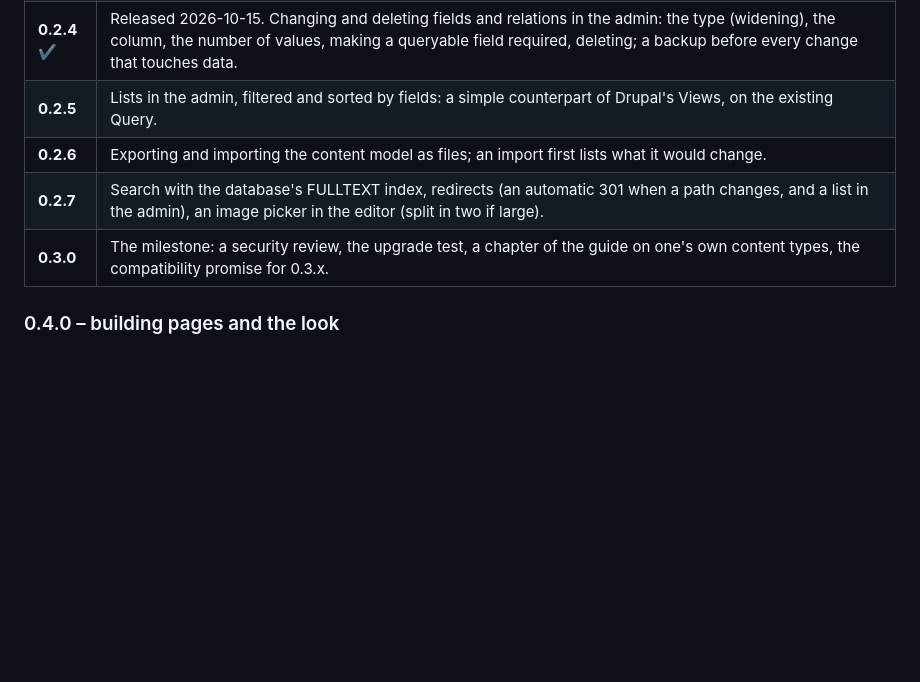
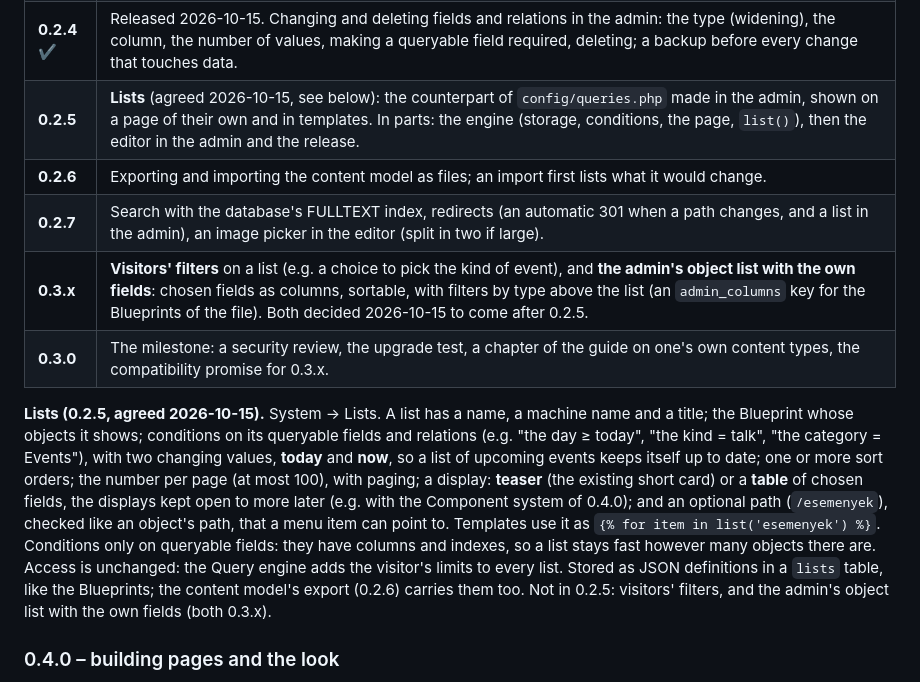
Before and after one commit to szhajagos/campanella, a Markdown page: ROADMAP.md, the part around the change. Rendered like a GitHub page; blank space fills up the shorter version.

Commit message:
Roadmap: the lists of 0.2.5 agreed; visitors' filters and the admin's columns in 0.3.x

```diff
--- a/ROADMAP.md
+++ b/ROADMAP.md
@@ -106,10 +106,28 @@ objects too; a removed one keeps their data.
 | **0.2.2** ✔ | Released 2026-10-13. Field types and queryable own fields in code: the new types, the `bp_*` tables, the `translatable` flag, the [design of the translation layer](docs/translations.md). From here on, `config/blueprints.php` can give a Blueprint fields to filter and sort on; when one becomes queryable or stops being, the upgrade moves its values (brought forward from 0.2.4). |
 | **0.2.3** ✔ | Released 2026-10-14. Blueprints in the admin: creating them, choosing capabilities, adding fields and relations, their order, the safe changes of a field, deleting a Blueprint without objects; the schema changed with a backup first. |
 | **0.2.4** ✔ | Released 2026-10-15. Changing and deleting fields and relations in the admin: the type (widening), the column, the number of values, making a queryable field required, deleting; a backup before every change that touches data. |
-| **0.2.5** | Lists in the admin, filtered and sorted by fields: a simple counterpart of Drupal's Views, on the existing Query. |
+| **0.2.5** | **Lists** (agreed 2026-10-15, see below): the counterpart of `config/queries.php` made in the admin, shown on a page of their own and in templates. In parts: the engine (storage, conditions, the page, `list()`), then the editor in the admin and the release. |
 | **0.2.6** | Exporting and importing the content model as files; an import first lists what it would change. |
 | **0.2.7** | Search with the database's FULLTEXT index, redirects (an automatic 301 when a path changes, and a list in the admin), an image picker in the editor (split in two if large). |
+| **0.3.x** | **Visitors' filters** on a list (e.g. a choice to pick the kind of event), and **the admin's object list with the own fields**: chosen fields as columns, sortable, with filters by type above the list (an `admin_columns` key for the Blueprints of the file). Both decided 2026-10-15 to come after 0.2.5. |
 | **0.3.0** | The milestone: a security review, the upgrade test, a chapter of the guide on one's own content types, the compatibility promise for 0.3.x. |
+
+**Lists (0.2.5, agreed 2026-10-15).** System → Lists. A list has a name, a
+machine name and a title; the Blueprint whose objects it shows; conditions
+on its queryable fields and relations (e.g. "the day ≥ today", "the kind =
+talk", "the category = Events"), with two changing values, **today** and
+**now**, so a list of upcoming events keeps itself up to date; one or more
+sort orders; the number per page (at most 100), with paging; a display:
+**teaser** (the existing short card) or a **table** of chosen fields, the
+displays kept open to more later (e.g. with the Component system of 0.4.0);
+and an optional path (`/esemenyek`), checked like an object's path, that a
+menu item can point to. Templates use it as `{% for item in list('esemenyek') %}`.
+Conditions only on queryable fields: they have columns and indexes, so a list
+stays fast however many objects there are. Access is unchanged: the Query
+engine adds the visitor's limits to every list. Stored as JSON definitions in
+a `lists` table, like the Blueprints; the content model's export (0.2.6)
+carries them too. Not in 0.2.5: visitors' filters, and the admin's object
+list with the own fields (both 0.3.x).
 
 ### 0.4.0 – building pages and the look
 
```
